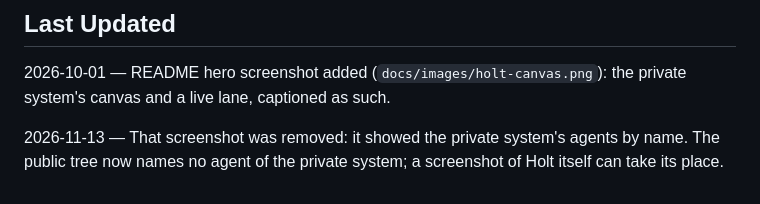
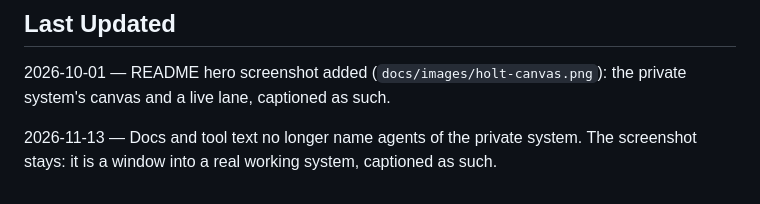
Before and after one commit to MPfeifer33/holt, a Markdown page: PROJECT.md, the part around the change. Rendered like a GitHub page.

```diff
--- a/PROJECT.md
+++ b/PROJECT.md
@@ -91,4 +91,4 @@ npm run check              # frontend type/lint check
 
 2026-10-01 — README hero screenshot added (`docs/images/holt-canvas.png`): the private system's canvas and a live lane, captioned as such.
 
-2026-11-13 — That screenshot was removed: it showed the private system's agents by name. The public tree now names no agent of the private system; a screenshot of Holt itself can take its place.
+2026-11-13 — Docs and tool text no longer name agents of the private system. The screenshot stays: it is a window into a real working system, captioned as such.
```
Also changed, not shown: README.md (+5 -0 lines), docs/images/holt-canvas.png (added).
